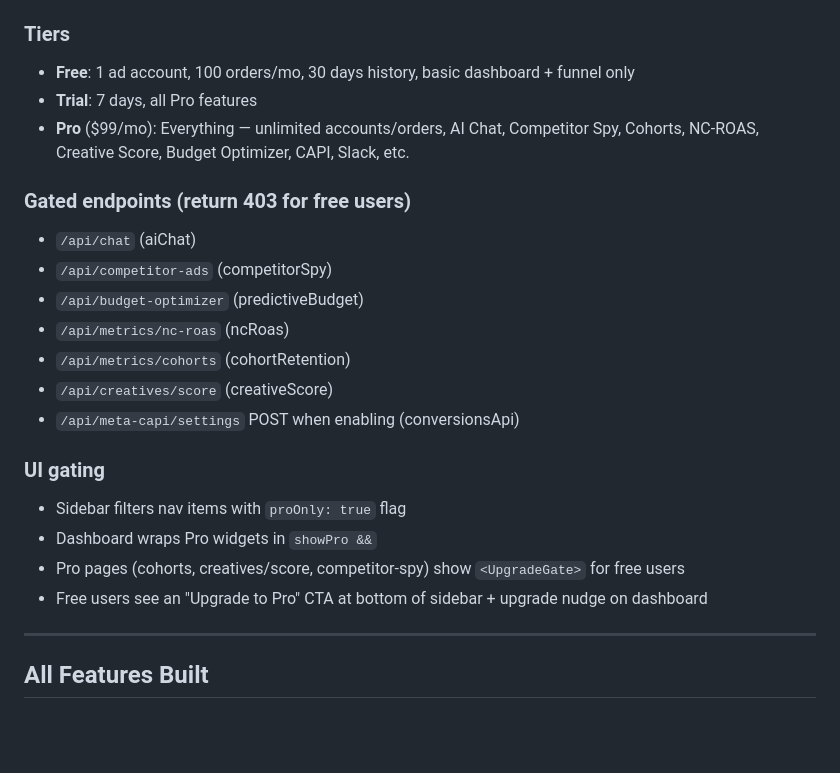
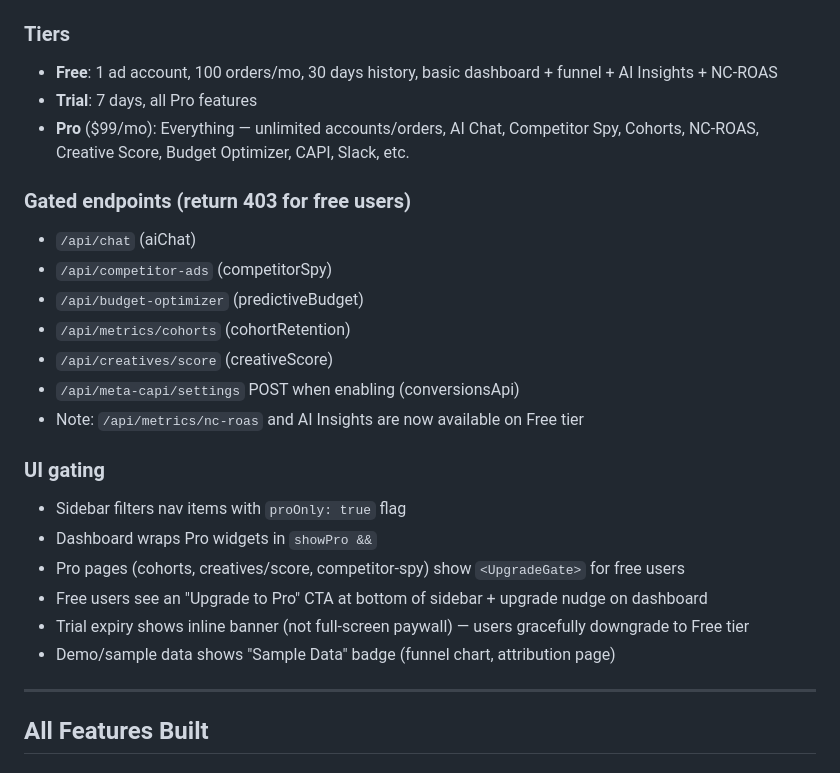
Before and after one commit to ajansen2/adwyse, a Markdown page: CLAUDE.md, the part around one of its changes. Rendered like a GitHub page; blank space fills up the shorter version.

```diff
--- a/CLAUDE.md
+++ b/CLAUDE.md
@@ -33,7 +33,7 @@ AdWyse is a Shopify app for ad attribution analytics, competing with Triple Whal
 - Sidebar, MobileNav, dashboard page all use `useTier()` to hide Pro features
 
 ### Tiers
-- **Free**: 1 ad account, 100 orders/mo, 30 days history, basic dashboard + funnel only
+- **Free**: 1 ad account, 100 orders/mo, 30 days history, basic dashboard + funnel + AI Insights + NC-ROAS
 - **Trial**: 7 days, all Pro features
 - **Pro** ($99/mo): Everything — unlimited accounts/orders, AI Chat, Competitor Spy, Cohorts, NC-ROAS, Creative Score, Budget Optimizer, CAPI, Slack, etc.
 
@@ -41,16 +41,18 @@ AdWyse is a Shopify app for ad attribution analytics, competing with Triple Whal
 - `/api/chat` (aiChat)
 - `/api/competitor-ads` (competitorSpy)
 - `/api/budget-optimizer` (predictiveBudget)
-- `/api/metrics/nc-roas` (ncRoas)
 - `/api/metrics/cohorts` (cohortRetention)
 - `/api/creatives/score` (creativeScore)
 - `/api/meta-capi/settings` POST when enabling (conversionsApi)
+- Note: `/api/metrics/nc-roas` and AI Insights are now available on Free tier
 
 ### UI gating
 - Sidebar filters nav items with `proOnly: true` flag
 - Dashboard wraps Pro widgets in `showPro &&`
 - Pro pages (cohorts, creatives/score, competitor-spy) show `<UpgradeGate>` for free users
 - Free users see an "Upgrade to Pro" CTA at bottom of sidebar + upgrade nudge on dashboard
+- Trial expiry shows inline banner (not full-screen paywall) — users gracefully downgrade to Free tier
+- Demo/sample data shows "Sample Data" badge (funnel chart, attribution page)
 
 ---
 
```
Also changed, not shown: other parts of CLAUDE.md (+39 -9 lines).
